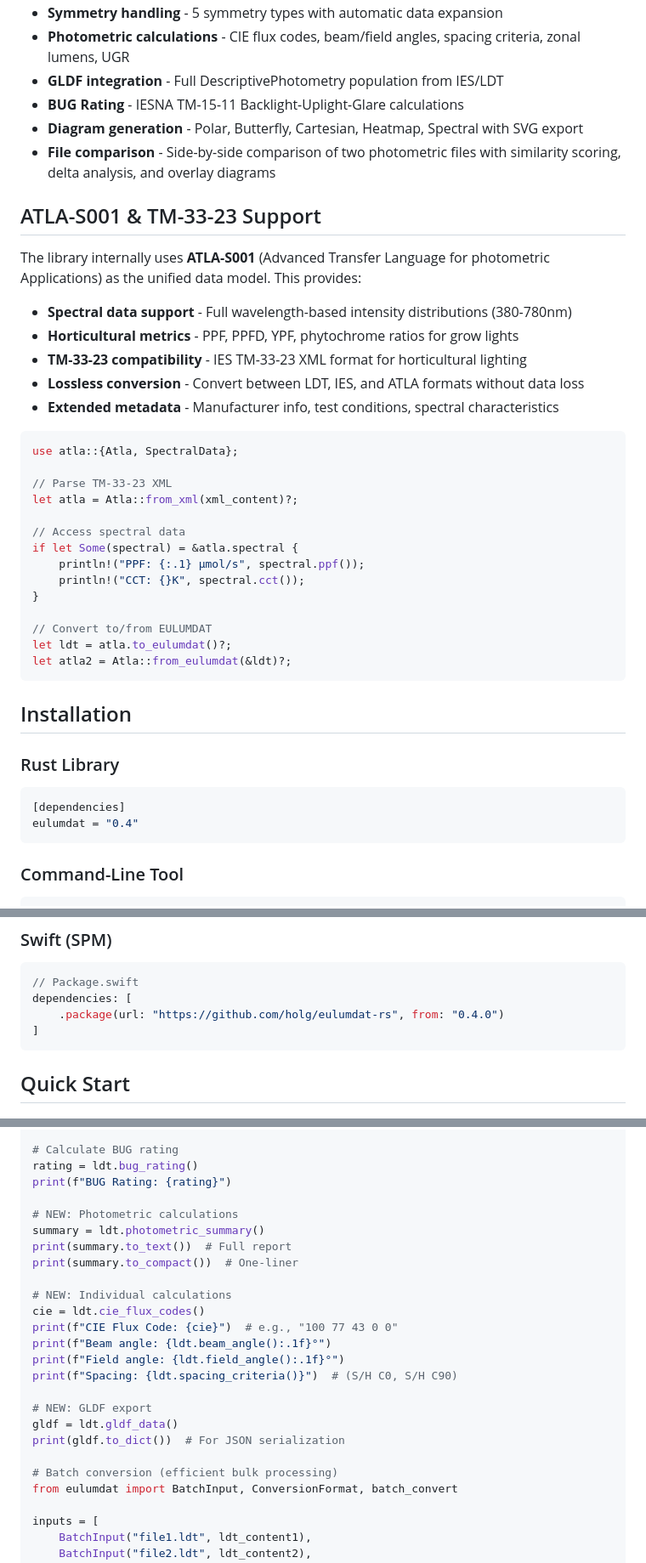
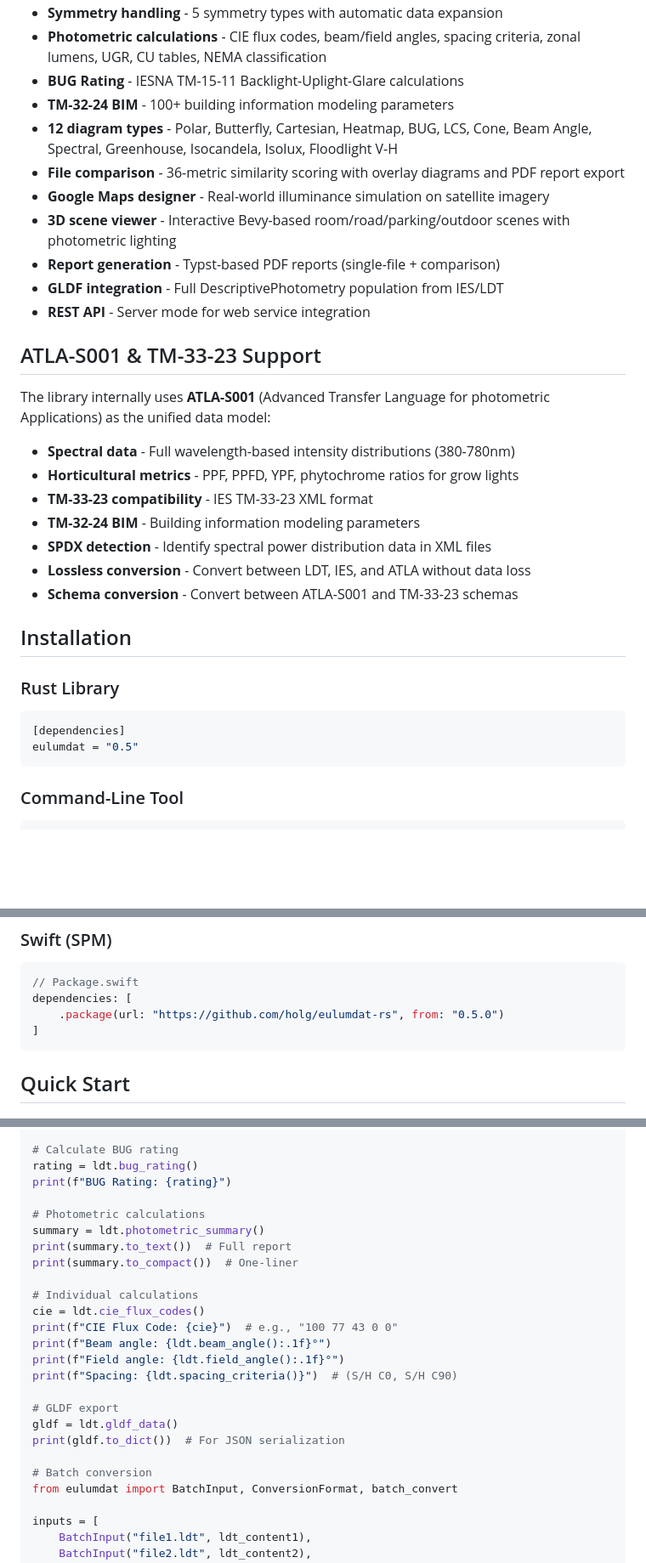
Before and after one commit to holg/eulumdat-rs, a Markdown page: README.md, 3 parts joined by grey strips. Shown at 85% size. Drawn GitHub-style; blank space fills up the shorter version.

````diff
--- a/README.md
+++ b/README.md
@@ -55,36 +112,26 @@ Preview LDT files directly in Finder with polar diagrams - no need to open an ap
 - **Symmetry handling** - 5 symmetry types with automatic data expansion
-- **Photometric calculations** - CIE flux codes, beam/field angles, spacing criteria, zonal lumens, UGR
+- **Photometric calculations** - CIE flux codes, beam/field angles, spacing criteria, zonal lumens, UGR, CU tables, NEMA classification
+- **BUG Rating** - IESNA TM-15-11 Backlight-Uplight-Glare calculations
+- **TM-32-24 BIM** - 100+ building information modeling parameters
+- **12 diagram types** - Polar, Butterfly, Cartesian, Heatmap, BUG, LCS, Cone, Beam Angle, Spectral, Greenhouse, Isocandela, Isolux, Floodlight V-H
+- **File comparison** - 36-metric similarity scoring with overlay diagrams and PDF report export
+- **Google Maps designer** - Real-world illuminance simulation on satellite imagery
+- **3D scene viewer** - Interactive Bevy-based room/road/parking/outdoor scenes with photometric lighting
+- **Report generation** - Typst-based PDF reports (single-file + comparison)
 - **GLDF integration** - Full DescriptivePhotometry population from IES/LDT
-- **BUG Rating** - IESNA TM-15-11 Backlight-Uplight-Glare calculations
-- **Diagram generation** - Polar, Butterfly, Cartesian, Heatmap, Spectral with SVG export
-- **File comparison** - Side-by-side comparison of two photometric files with similarity scoring, delta analysis, and overlay diagrams
+- **REST API** - Server mode for web service integration
 
 ## ATLA-S001 & TM-33-23 Support
 
-The library internally uses **ATLA-S001** (Advanced Transfer Language for photometric Applications) as the unified data model. This provides:
+The library internally uses **ATLA-S001** (Advanced Transfer Language for photometric Applications) as the unified data model:
 
-- **Spectral data support** - Full wavelength-based intensity distributions (380-780nm)
+- **Spectral data** - Full wavelength-based intensity distributions (380-780nm)
 - **Horticultural metrics** - PPF, PPFD, YPF, phytochrome ratios for grow lights
-- **TM-33-23 compatibility** - IES TM-33-23 XML format for horticultural lighting
-- **Lossless conversion** - Convert between LDT, IES, and ATLA formats without data loss
-- **Extended metadata** - Manufacturer info, test conditions, spectral characteristics
-
-```rust
-use atla::{Atla, SpectralData};
-
-// Parse TM-33-23 XML
-let atla = Atla::from_xml(xml_content)?;
-
-// Access spectral data
-if let Some(spectral) = &atla.spectral {
-    println!("PPF: {:.1} μmol/s", spectral.ppf());
-    println!("CCT: {}K", spectral.cct());
-}
-
-// Convert to/from EULUMDAT
-let ldt = atla.to_eulumdat()?;
-let atla2 = Atla::from_eulumdat(&ldt)?;
-```
+- **TM-33-23 compatibility** - IES TM-33-23 XML format
+- **TM-32-24 BIM** - Building information modeling parameters
+- **SPDX detection** - Identify spectral power distribution data in XML files
+- **Lossless conversion** - Convert between LDT, IES, and ATLA without data loss
+- **Schema conversion** - Convert between ATLA-S001 and TM-33-23 schemas
 
 ## Installation
 
@@ -92,7 +139,7 @@ let atla2 = Atla::from_eulumdat(&ldt)?;
 
 ```toml
 [dependencies]
-eulumdat = "0.4"
+eulumdat = "0.5"
 ```
 
 ### Command-Line Tool
@@ -119,7 +166,7 @@ pip install eulumdat
 ```swift
 // Package.swift
 dependencies: [
-    .package(url: "https://github.com/holg/eulumdat-rs", from: "0.4.0")
+    .package(url: "https://github.com/holg/eulumdat-rs", from: "0.5.0")
 ]
 ```
 
@@ -186,23 +233,23 @@ bug_svg = ldt.bug_svg()
 rating = ldt.bug_rating()
 print(f"BUG Rating: {rating}")
 
-# NEW: Photometric calculations
+# Photometric calculations
 summary = ldt.photometric_summary()
 print(summary.to_text())  # Full report
 print(summary.to_compact())  # One-liner
 
-# NEW: Individual calculations
+# Individual calculations
 cie = ldt.cie_flux_codes()
 print(f"CIE Flux Code: {cie}")  # e.g., "100 77 43 0 0"
 print(f"Beam angle: {ldt.beam_angle():.1f}°")
 print(f"Field angle: {ldt.field_angle():.1f}°")
 print(f"Spacing: {ldt.spacing_criteria()}")  # (S/H C0, S/H C90)
 
-# NEW: GLDF export
+# GLDF export
 gldf = ldt.gldf_data()
 print(gldf.to_dict())  # For JSON serialization
 
-# Batch conversion (efficient bulk processing)
+# Batch conversion
 from eulumdat import BatchInput, ConversionFormat, batch_convert
 
 inputs = [
````
Also changed, not shown: other parts of README.md (+136 -81 lines).
